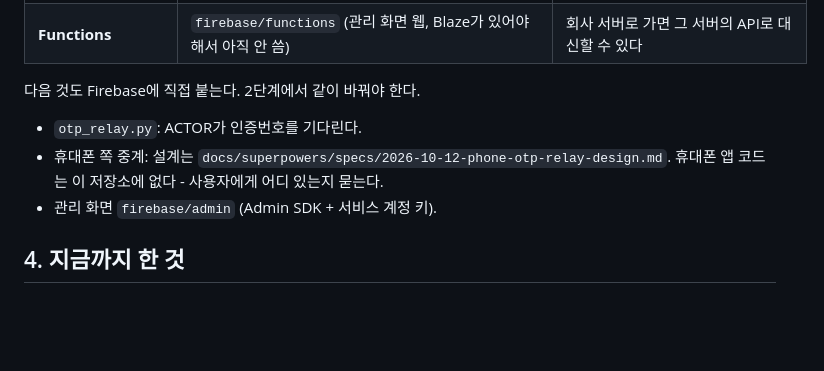
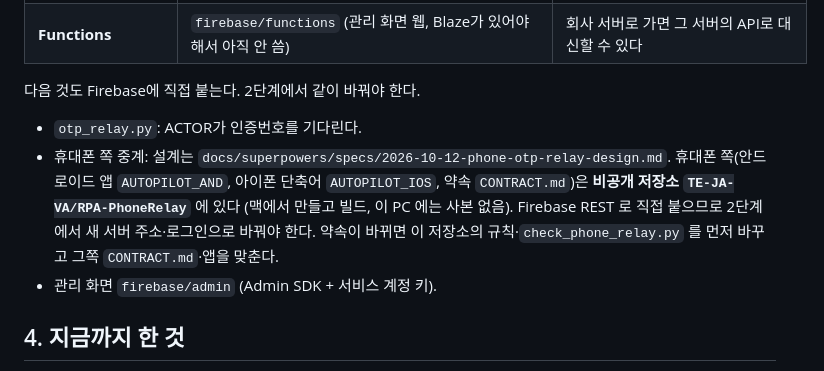
Before and after one commit to TE-JA-VA/RPA, a Markdown page: docs/server-move-handoff.md, the part around the change. GitHub-like rendering; blank space fills up the shorter version.

Commit message:
문서: 서버 옮기기 안내 - 휴대폰 인증번호 앱은 비공개 저장소 TE-JA-VA/RPA-PhoneRelay (2단계에서 같이 바꿀 것)
Co-Authored-By: Claude Opus 5.5 <noreply@anthropic.com>

```diff
--- a/docs/server-move-handoff.md
+++ b/docs/server-move-handoff.md
@@ -49,7 +49,7 @@
 
 다음 것도 Firebase에 직접 붙는다. 2단계에서 같이 바꿔야 한다.
 - `otp_relay.py`: ACTOR가 인증번호를 기다린다.
-- 휴대폰 쪽 중계: 설계는 `docs/superpowers/specs/2026-10-12-phone-otp-relay-design.md`. 휴대폰 앱 코드는 이 저장소에 없다 - 사용자에게 어디 있는지 묻는다.
+- 휴대폰 쪽 중계: 설계는 `docs/superpowers/specs/2026-10-12-phone-otp-relay-design.md`. 휴대폰 쪽(안드로이드 앱 `AUTOPILOT_AND`, 아이폰 단축어 `AUTOPILOT_IOS`, 약속 `CONTRACT.md`)은 **비공개 저장소 `TE-JA-VA/RPA-PhoneRelay`** 에 있다 (맥에서 만들고 빌드, 이 PC 에는 사본 없음). Firebase REST 로 직접 붙으므로 2단계에서 새 서버 주소·로그인으로 바꿔야 한다. 약속이 바뀌면 이 저장소의 규칙·`check_phone_relay.py` 를 먼저 바꾸고 그쪽 `CONTRACT.md`·앱을 맞춘다.
 - 관리 화면 `firebase/admin` (Admin SDK + 서비스 계정 키).
 
 ## 4. 지금까지 한 것
```
